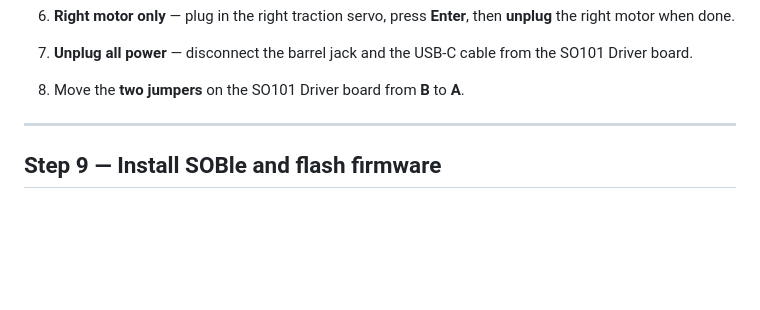
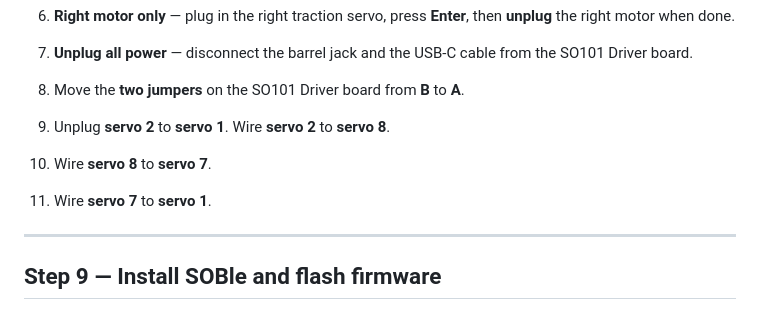
Before and after one commit to timrobot/SOBle, a Markdown page: assembly/README.md, the part around the change. Drawn GitHub-style; blank space fills up the shorter version.

Commit message:
update wiring

```diff
--- a/assembly/README.md
+++ b/assembly/README.md
@@ -212,6 +212,9 @@ The two **Feetech STS3215** traction-wheel servos ship with the factory ID. Each
 6. **Right motor only** — plug in the right traction servo, press **Enter**, then **unplug** the right motor when done.
 7. **Unplug all power** — disconnect the barrel jack and the USB-C cable from the SO101 Driver board.
 8. Move the **two jumpers** on the SO101 Driver board from **B** to **A**.
+9. Unplug **servo 2** to **servo 1**. Wire **servo 2** to **servo 8**.
+10. Wire **servo 8** to **servo 7**.
+11. Wire **servo 7** to **servo 1**.
 
 ---
 
```
